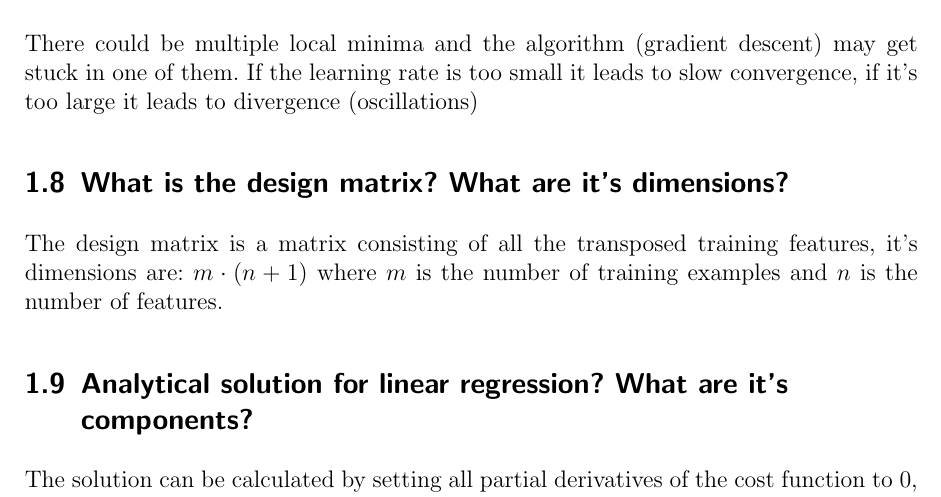
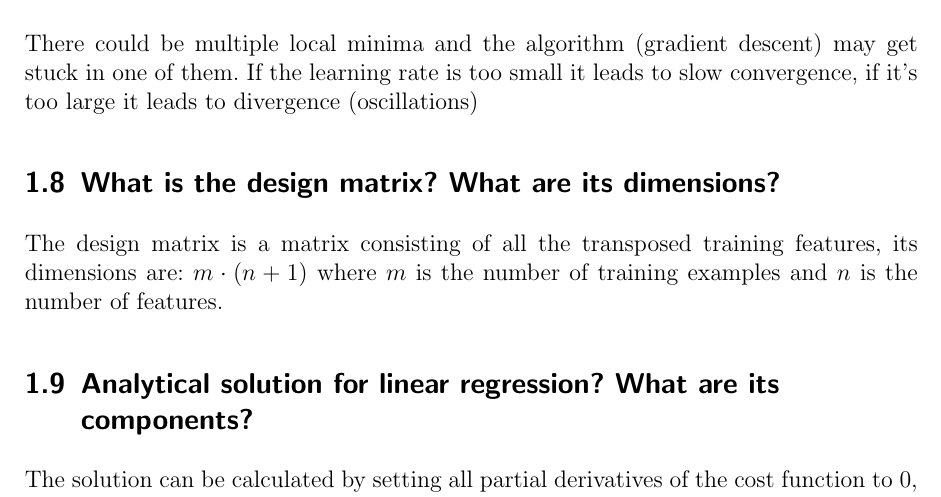
Before and after one commit to Shudouken/CICS, a LaTeX document (cics.tex): part of page 2 of 30, cut so that both start at the same text. Compiled offline with pdfLaTeX.

Commit message:
fix it's, its typo

```diff
--- a/cics.tex
+++ b/cics.tex
@@ -88,10 +88,10 @@ direct analytical solution
 \subsection{What issues can arise during gradient descent?}
 There could be multiple local minima and the algorithm (gradient descent) may get stuck in one of them. If the learning rate is too small it leads to slow convergence, if it's too large it leads to divergence (oscillations)
 
-\subsection{What is the design matrix? What are it's dimensions?}
-The design matrix is a matrix consisting of all the transposed training features, it's dimensions are: $m \cdot (n+1)$ where $m$ is the number of training examples and $n$ is the number of features.
+\subsection{What is the design matrix? What are its dimensions?}
+The design matrix is a matrix consisting of all the transposed training features, its dimensions are: $m \cdot (n+1)$ where $m$ is the number of training examples and $n$ is the number of features.
 
-\subsection{Analytical solution for linear regression? What are it's components?}
+\subsection{Analytical solution for linear regression? What are its components?}
 The solution can be calculated by setting all partial derivatives of the cost function to 0, then using the Moore-Penrose Pseudoinverse of the design matrix $X$ with the formula: $\theta^* = (X^T X)^{-1}X^Ty$ \\
 $y$ is the output/target vector.
 
```
